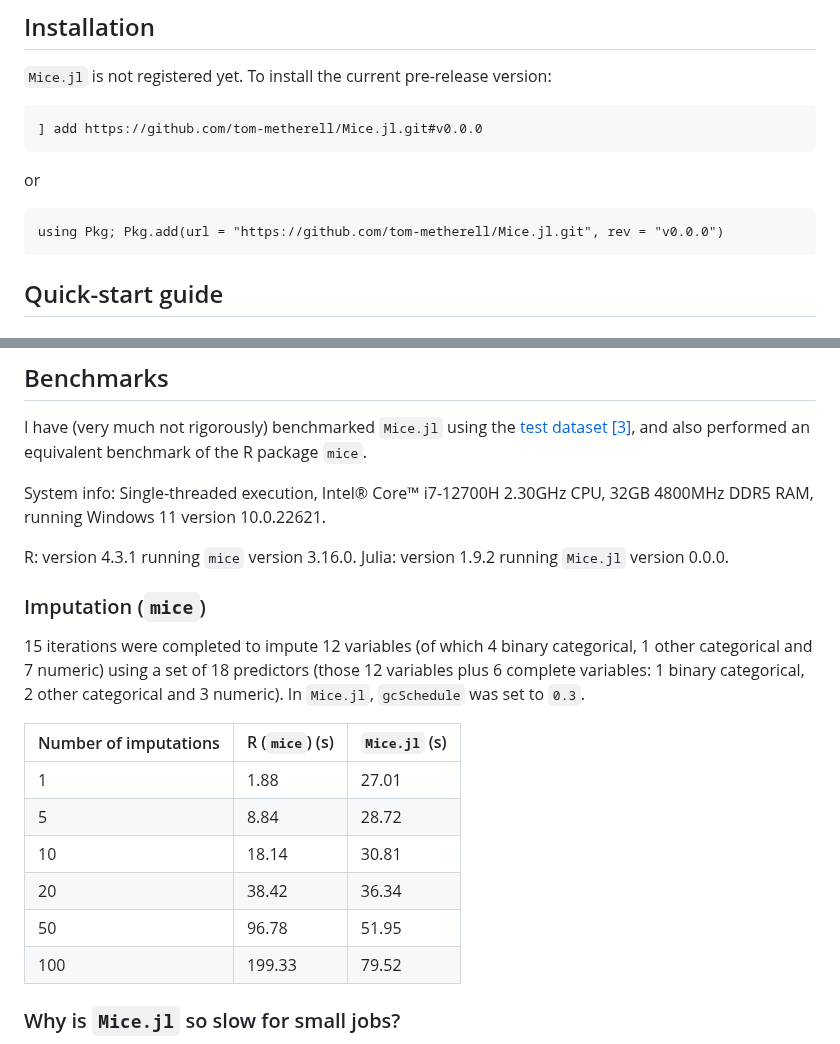
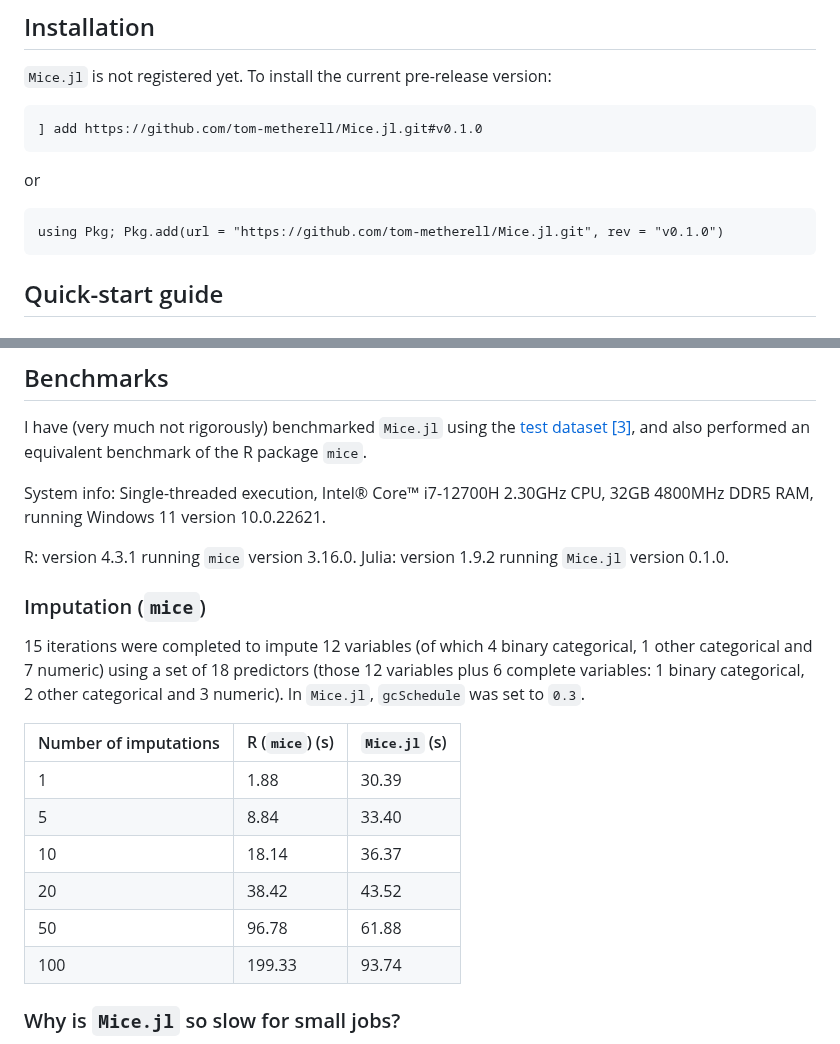
Before and after one commit to tom-metherell/Mice.jl, a Markdown page: README.md, 2 parts joined by grey strips. Drawn GitHub-style.

````diff
--- a/README.md
+++ b/README.md
@@ -13,13 +13,13 @@
 `Mice.jl` is not registered yet. To install the current pre-release version:
 
 ```
-] add https://github.com/tom-metherell/Mice.jl.git#v0.0.0
+] add https://github.com/tom-metherell/Mice.jl.git#v0.1.0
 ```
 
 or
 
 ```
-using Pkg; Pkg.add(url = "https://github.com/tom-metherell/Mice.jl.git", rev = "v0.0.0")
+using Pkg; Pkg.add(url = "https://github.com/tom-metherell/Mice.jl.git", rev = "v0.1.0")
 ```
 
 ## Quick-start guide
@@ -123,7 +123,7 @@ I have (very much not rigorously) benchmarked `Mice.jl` using the [test dataset]
 System info: Single-threaded execution, Intel® Core™ i7-12700H 2.30GHz CPU, 32GB 4800MHz DDR5 RAM, running Windows 11 version 10.0.22621.
 
 R: version 4.3.1 running `mice` version 3.16.0.
-Julia: version 1.9.2 running `Mice.jl` version 0.0.0.
+Julia: version 1.9.2 running `Mice.jl` version 0.1.0.
 
 ### Imputation (`mice`)
 
@@ -132,12 +132,12 @@ In `Mice.jl`, `gcSchedule` was set to `0.3`.
 
 | Number of imputations | R (`mice`) (s) | `Mice.jl` (s) |
 | --- | --- | --- |
-| 1 | 1.88 | 27.01 |
-| 5 | 8.84 | 28.72 |
-| 10 | 18.14 | 30.81 |
-| 20 | 38.42 | 36.34 |
-| 50 | 96.78 | 51.95 |
-| 100 | 199.33 | 79.52 |
+| 1 | 1.88 | 30.39 |
+| 5 | 8.84 | 33.40 |
+| 10 | 18.14 | 36.37 |
+| 20 | 38.42 | 43.52 |
+| 50 | 96.78 | 61.88 |
+| 100 | 199.33 | 93.74 |
 
 ### Why is `Mice.jl` so slow for small jobs?
 
````
